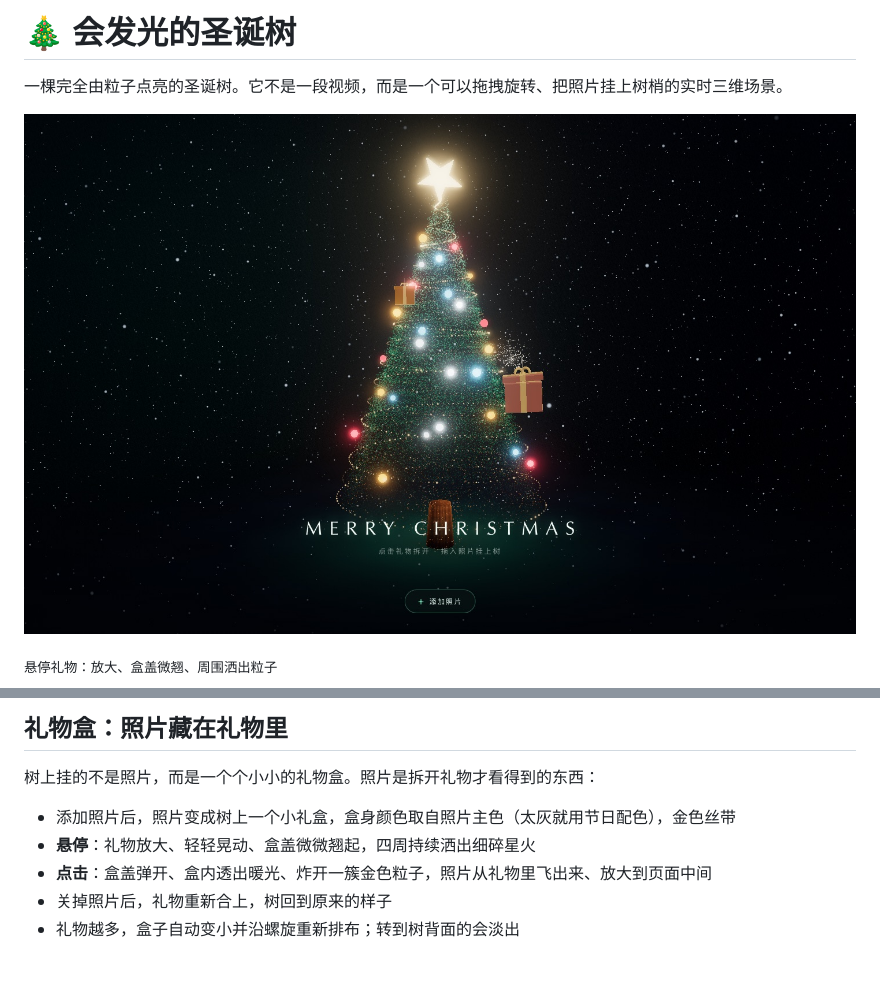
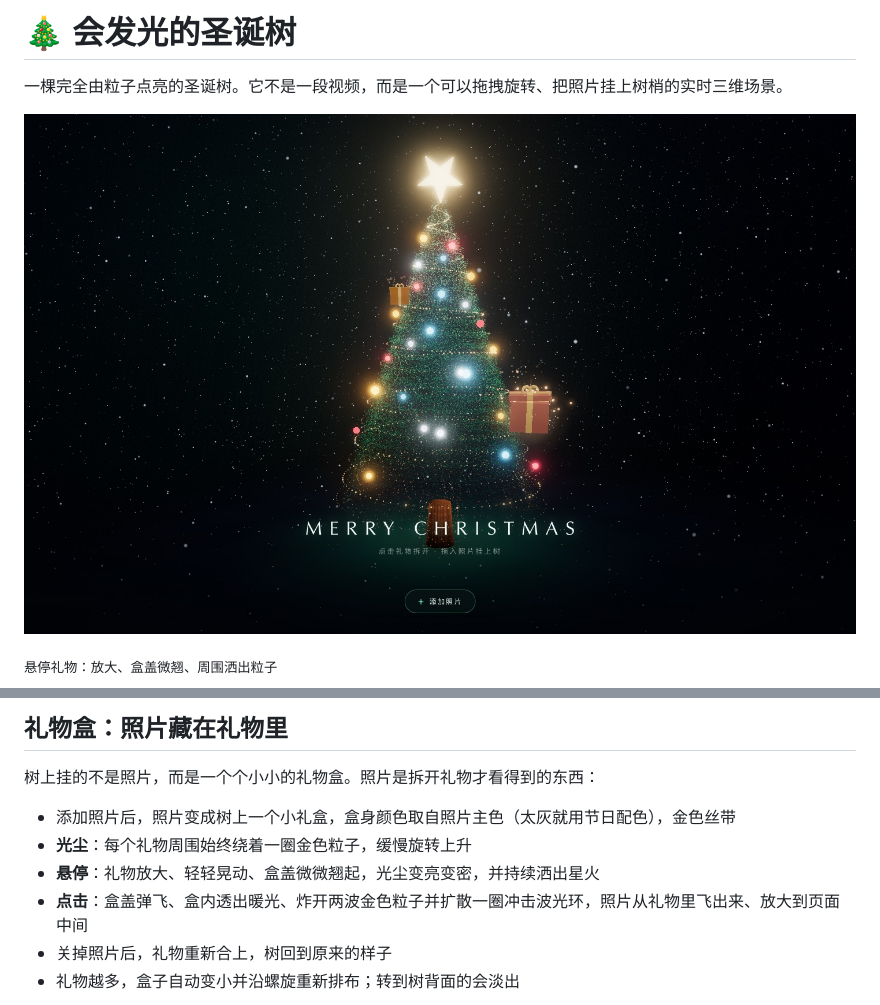
Before and after one commit to hanfandada/christmas-tree, a Markdown page: README.md, 2 parts joined by grey strips. Drawn GitHub-style; pictures changed too: docs/preview-desktop.jpg; blank space fills up the shorter version.

Commit message:
feat: 礼物周围加粒子光尘与开盒冲击波
- 每个礼盒 64 颗环绕光尘，缓慢旋转上升，悬停变亮变密
- 礼盒背后加柔光，边缘光增强，盒身加纵向渐变
- 拆礼物时盒盖飞得更高，炸开两波粒子并扩散一圈冲击波光环

```diff
--- a/README.md
+++ b/README.md
@@ -32,8 +32,9 @@
 树上挂的不是照片，而是一个个小小的礼物盒。照片是拆开礼物才看得到的东西：
 
 - 添加照片后，照片变成树上一个小礼盒，盒身颜色取自照片主色（太灰就用节日配色），金色丝带
-- **悬停**：礼物放大、轻轻晃动、盒盖微微翘起，四周持续洒出细碎星火
-- **点击**：盒盖弹开、盒内透出暖光、炸开一簇金色粒子，照片从礼物里飞出来、放大到页面中间
+- **光尘**：每个礼物周围始终绕着一圈金色粒子，缓慢旋转上升
+- **悬停**：礼物放大、轻轻晃动、盒盖微微翘起，光尘变亮变密，并持续洒出星火
+- **点击**：盒盖弹飞、盒内透出暖光、炸开两波金色粒子并扩散一圈冲击波光环，照片从礼物里飞出来、放大到页面中间
 - 关掉照片后，礼物重新合上，树回到原来的样子
 - 礼物越多，盒子自动变小并沿螺旋重新排布；转到树背面的会淡出
 
```
Also changed, not shown: 2 other files.
